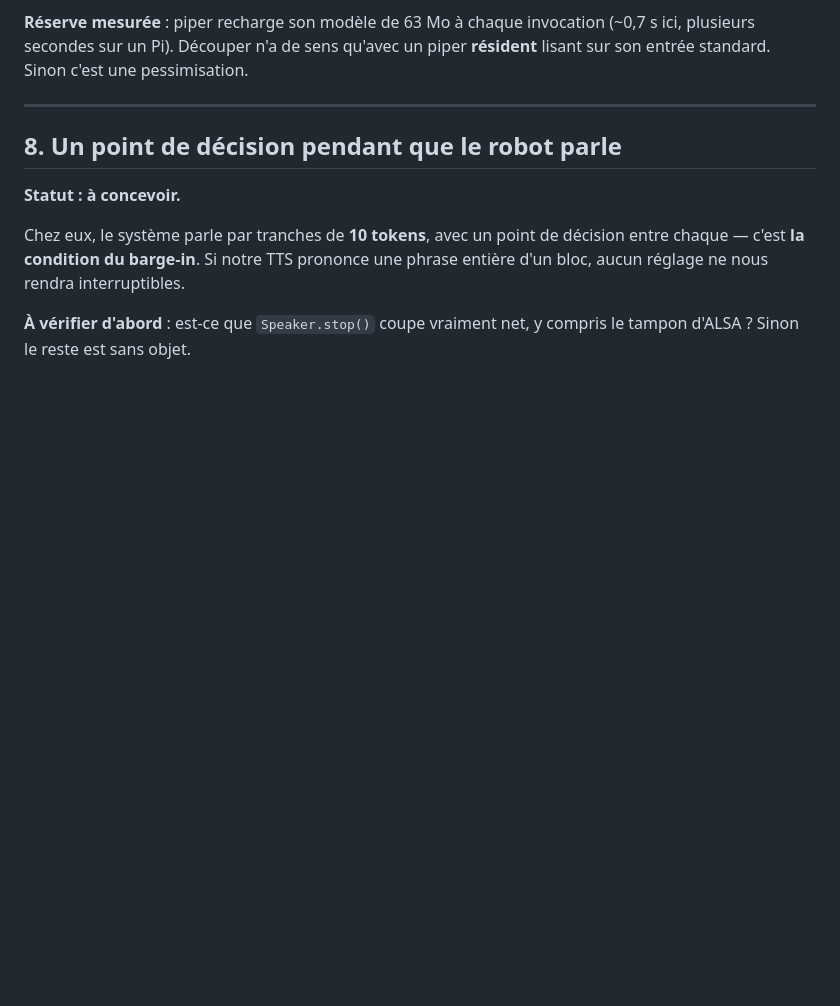
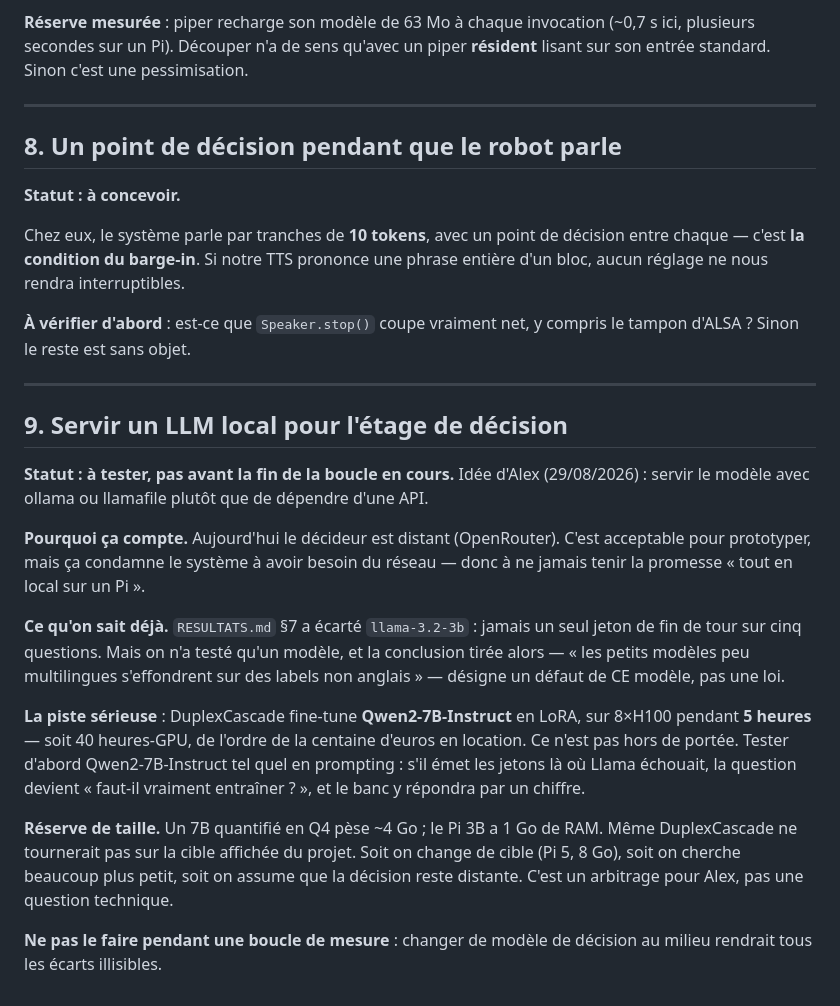
Before and after one commit to lexoyo/microturn, a Markdown page: IDEES.md, the part around the change. GitHub-like rendering; blank space fills up the shorter version.

Commit message:
parking : servir un LLM local pour la décision
Idée d Alex. Le décideur distant condamne le projet à avoir besoin du réseau,
donc à ne jamais tenir la promesse « tout en local sur un Pi ».

La piste sérieuse est Qwen2-7B-Instruct, celui que DuplexCascade fine-tune en
LoRA sur 8xH100 en cinq heures — 40 heures-GPU, une centaine d euros. À tester
d abord en prompting : s il émet les jetons là où llama-3.2-3b échouait, la
question devient « faut-il entraîner ? » et le banc y répondra par un chiffre.

Réserve : un 7B en Q4 pèse 4 Go, le Pi 3B a 1 Go. Même leur système ne
tournerait pas sur la cible affichée. Arbitrage pour Alex.

Co-Authored-By: Claude Opus 5 <noreply@anthropic.com>

```diff
--- a/IDEES.md
+++ b/IDEES.md
@@ -224,3 +224,35 @@ entière d'un bloc, aucun réglage ne nous rendra interruptibles.
 
 **À vérifier d'abord** : est-ce que `Speaker.stop()` coupe vraiment net, y compris
 le tampon d'ALSA ? Sinon le reste est sans objet.
+
+---
+
+## 9. Servir un LLM local pour l'étage de décision
+
+**Statut : à tester, pas avant la fin de la boucle en cours.** Idée d'Alex
+(29/08/2026) : servir le modèle avec ollama ou llamafile plutôt que de dépendre
+d'une API.
+
+**Pourquoi ça compte.** Aujourd'hui le décideur est distant (OpenRouter). C'est
+acceptable pour prototyper, mais ça condamne le système à avoir besoin du
+réseau — donc à ne jamais tenir la promesse « tout en local sur un Pi ».
+
+**Ce qu'on sait déjà.** `RESULTATS.md` §7 a écarté `llama-3.2-3b` : jamais un
+seul jeton de fin de tour sur cinq questions. Mais on n'a testé qu'un modèle, et
+la conclusion tirée alors — « les petits modèles peu multilingues s'effondrent
+sur des labels non anglais » — désigne un défaut de CE modèle, pas une loi.
+
+**La piste sérieuse** : DuplexCascade fine-tune **Qwen2-7B-Instruct** en LoRA,
+sur 8×H100 pendant **5 heures** — soit 40 heures-GPU, de l'ordre de la centaine
+d'euros en location. Ce n'est pas hors de portée. Tester d'abord Qwen2-7B-Instruct
+tel quel en prompting : s'il émet les jetons là où Llama échouait, la question
+devient « faut-il vraiment entraîner ? », et le banc y répondra par un chiffre.
+
+**Réserve de taille.** Un 7B quantifié en Q4 pèse ~4 Go ; le Pi 3B a 1 Go de RAM.
+Même DuplexCascade ne tournerait pas sur la cible affichée du projet. Soit on
+change de cible (Pi 5, 8 Go), soit on cherche beaucoup plus petit, soit on
+assume que la décision reste distante. C'est un arbitrage pour Alex, pas une
+question technique.
+
+**Ne pas le faire pendant une boucle de mesure** : changer de modèle de décision
+au milieu rendrait tous les écarts illisibles.
```
